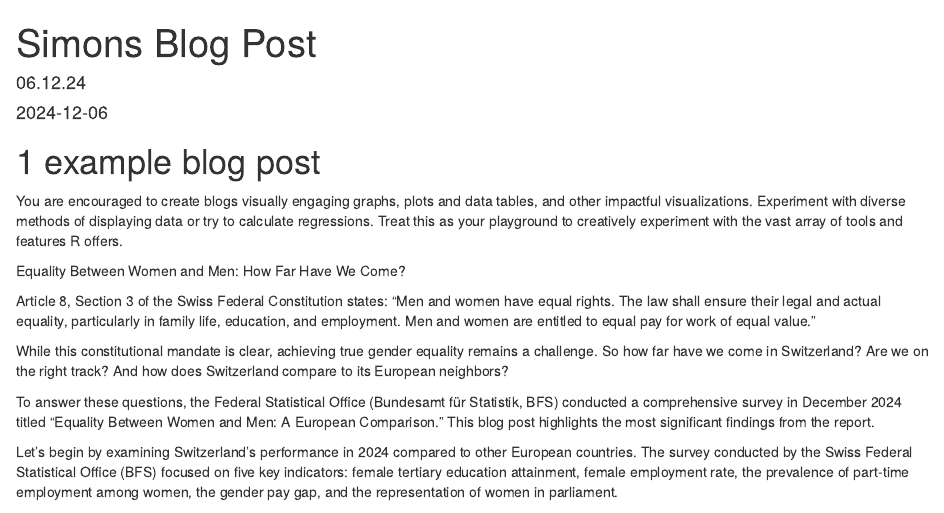
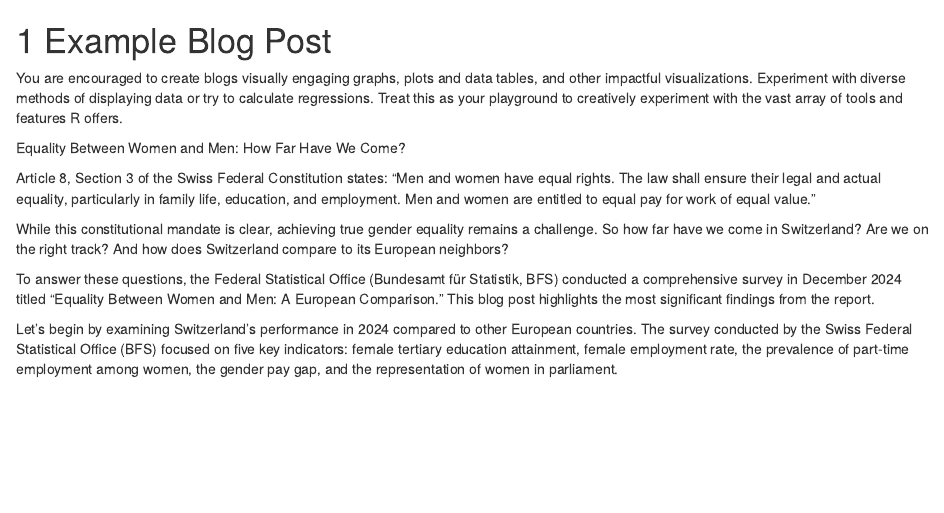
Before and after one commit to CDEteaching/Blog_IntroductiontoR, an R Markdown document (02-exampleBlog.Rmd): the page in a window 1100 px wide, from its top. Rendered offline with R 4.5, knitr and Pandoc, with nearby package versions; the code chunks are not run, so their results and figures are left out; drawn as R Markdown's standard HTML page in place of the format the file asks for.

Commit message:
book corrections

````diff
--- a/02-simonsBlogPost.Rmd.Rmd
+++ b/02-exampleBlog.Rmd
@@ -1,3 +0,0 @@
----
-title: "Simons Blog Post"
-author: "06.12.24"
@@ -10,4 +1,4 @@ output:
-# example blog post
+# Example Blog Post
 
 You are encouraged to create blogs visually engaging  graphs, plots and data tables, and other impactful visualizations. Experiment with diverse methods of displaying data or try to calculate regressions. Treat this as your playground to creatively experiment with the vast array of tools and features R offers.
 
@@ -49,9 +40,6 @@ clean_data <- function(data) {
 
 # Apply the function to your dataset
 cleaned_data <- clean_data(data)
-
-# View cleaned data
-head(cleaned_data)
 
 ```
 
--- a/_bookdown.yml
+++ b/_bookdown.yml
@@ -5,4 +5,8 @@ edit: https://github.com/CDEteaching/Blog_IntroductiontoR/edit/main/%s
 view: https://github.com/CDEteaching/Blog_IntroductiontoR/blob/main/%s
 language:
   ui:
-    chapter_name: "Chapter "
+    chapter_name: "Chapter" # Correctly specify the label for chapters
+
+chapters:
+  - "index.Rmd"
+  - "02-exampleBlog.Rmd"
--- a/index.Rmd
+++ b/index.Rmd
@@ -2,7 +2,7 @@
 title: "Blogs - Introduction to R"
 author: "ST 2025"
 date: "`r Sys.Date()`"
+output: bookdown::html_document2
 site: bookdown::bookdown_site
 ---
-
 # Overview
````
Also changed, not shown: bookdownproj.html (added), docs/reference-keys.txt (added), docs/search_index.json (added), 02-exampleBlog.Rmd (6 more changed lines), 35 other files.
